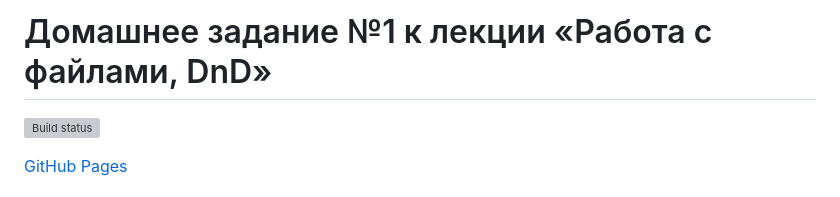
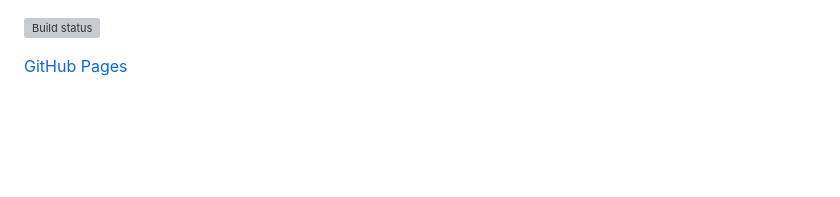
Before and after one commit to JulieSoboleva/SimpleTrello, a Markdown page: README.md, the part around the change. GitHub-like rendering; blank space fills up the shorter version; grey boxes are pictures that could not be loaded.

```diff
--- a/README.md
+++ b/README.md
@@ -1,4 +1,3 @@
-# Домашнее задание №1 к лекции «Работа с файлами, DnD»
 
 [![Build status](https://ci.appveyor.com/api/projects/status/vxi1ls9n95q7star?svg=true)](https://ci.appveyor.com/project/JulieSoboleva/SimpleTrello)
 
```
